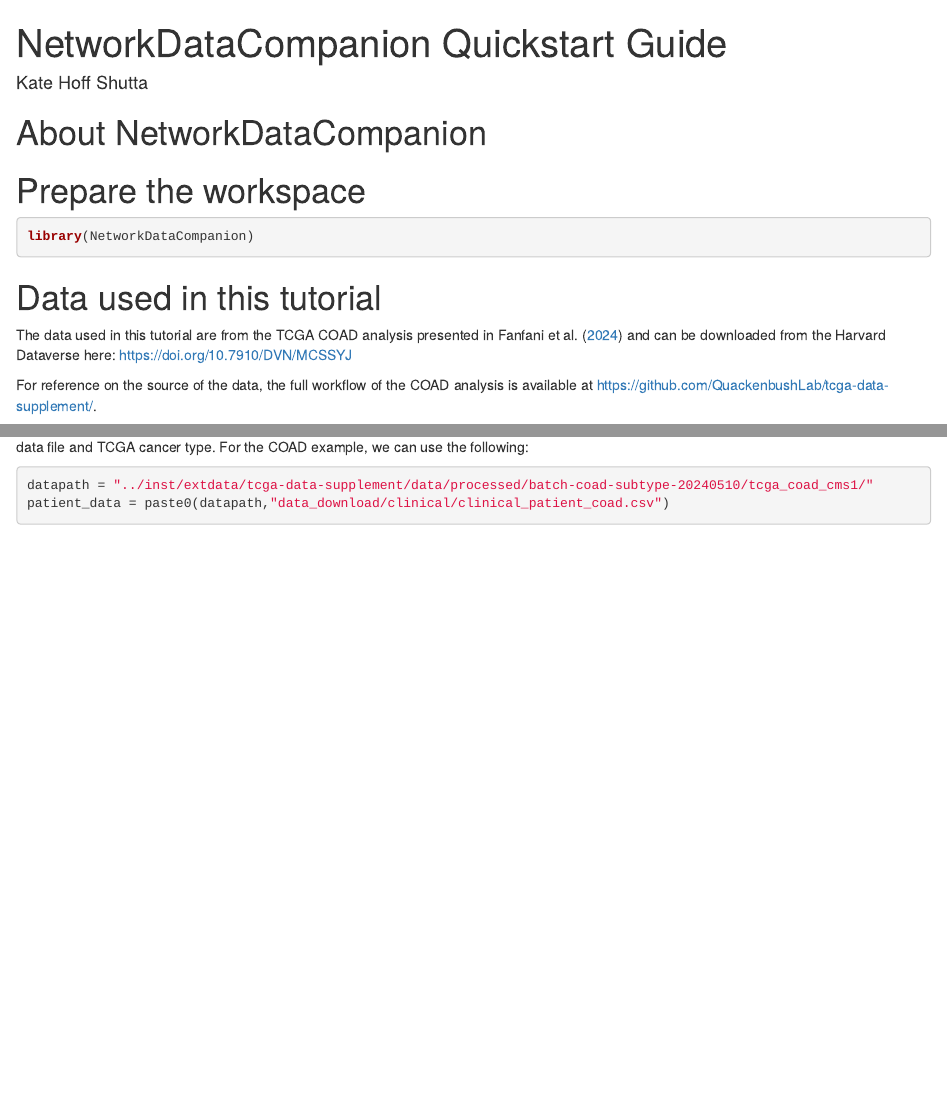
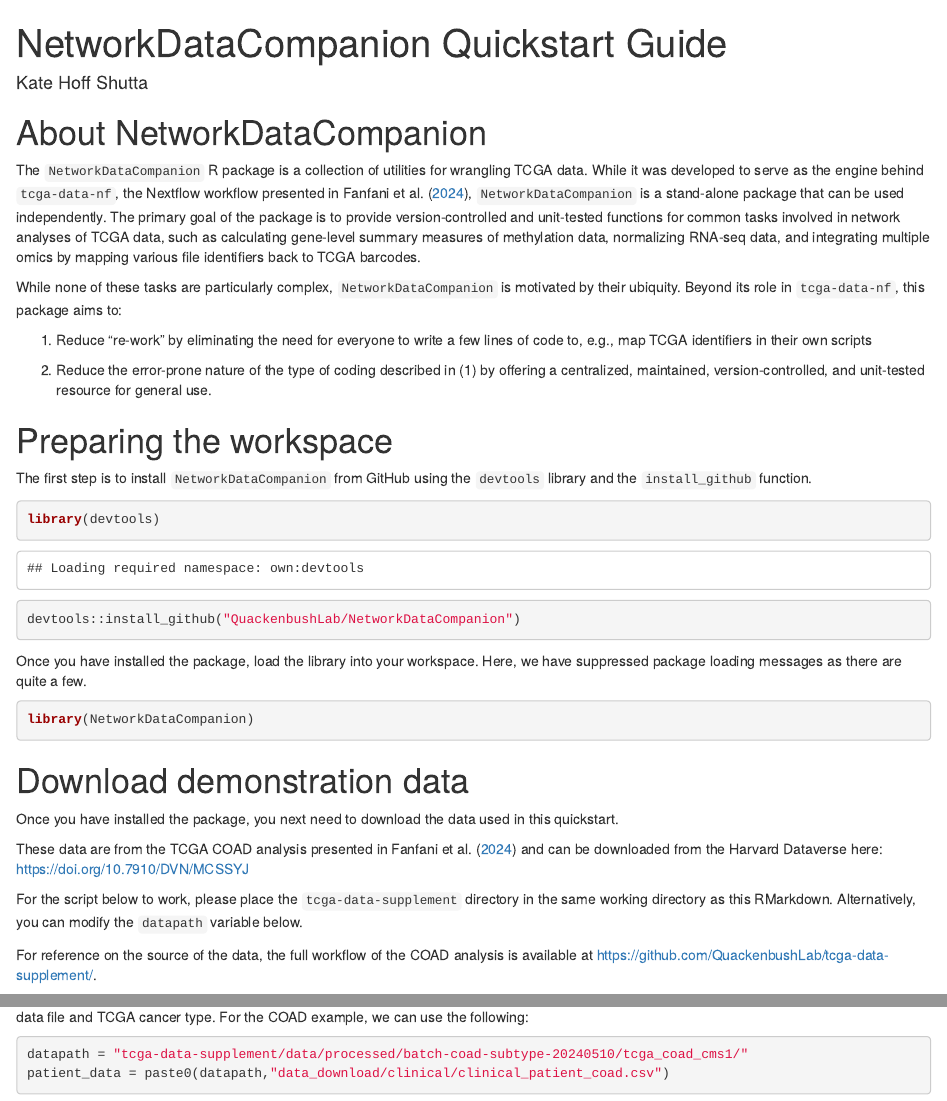
Before and after one commit to QuackenbushLab/NetworkDataCompanion, an R Markdown document (vignettes/demo.Rmd): the page in a window 1100 px wide, from its top, and a second part further down, joined at a grey line. Rendered offline with R 4.5, knitr and Pandoc, with nearby package versions; drawn as R Markdown's standard HTML page in place of the format the file asks for; some code elsewhere in the file could not run offline.

Commit message:
update quickstart

````diff
--- a/vignettes/demo.Rmd
+++ b/vignettes/demo.Rmd
@@ -4,23 +4,43 @@ author: "Kate Hoff Shutta"
 output:
   rmdformats::robobook:
     code_folding: show
-    toc_depth: 3
+    toc_depth: 4
 bibliography: demo.bib
 link-citations: true
 ---
 
 # About NetworkDataCompanion
 
+The `NetworkDataCompanion` R package is a collection of utilities for wrangling TCGA data. While it was developed to serve as the engine behind `tcga-data-nf`, the Nextflow workflow presented in @fanfani2024reproducible, `NetworkDataCompanion` is a stand-alone package that can be used independently. The primary goal of the package is to provide version-controlled and unit-tested functions for common tasks involved in network analyses of TCGA data, such as calculating gene-level summary measures of methylation data, normalizing RNA-seq data, and integrating multiple omics by mapping various file identifiers back to TCGA barcodes.
 
-# Prepare the workspace
+While none of these tasks are particularly complex, `NetworkDataCompanion` is motivated by their ubiquity. Beyond its role in `tcga-data-nf`, this package aims to:
+
+  1. Reduce "re-work" by eliminating the need for everyone to write a few lines of code to, e.g., map TCGA identifiers in their own scripts
+
+  2. Reduce the error-prone nature of the type of coding described in (1) by offering a centralized, maintained, version-controlled, and unit-tested resource for general use.
+
+# Preparing the workspace
+
+The first step is to install `NetworkDataCompanion` from GitHub using the `devtools` library and the `install_github` function.
+
+```{R}
+library(devtools)
+devtools::install_github("QuackenbushLab/NetworkDataCompanion")
+```
+
+Once you have installed the package, load the library into your workspace. Here, we have suppressed package loading messages as there are quite a few.
 
 ```{R, message=F}
 library(NetworkDataCompanion)
 ```
 
-# Data used in this tutorial
+# Download demonstration data
 
-The data used in this tutorial are from the TCGA COAD analysis presented in @fanfani2024reproducible and can be downloaded from the Harvard Dataverse here: https://doi.org/10.7910/DVN/MCSSYJ
+Once you have installed the package, you next need to download the data used in this quickstart.
+
+These data are from the TCGA COAD analysis presented in @fanfani2024reproducible and can be downloaded from the Harvard Dataverse here: https://doi.org/10.7910/DVN/MCSSYJ
+
+For the script below to work, please place the `tcga-data-supplement` directory in the same working directory as this RMarkdown. Alternatively, you can modify the `datapath` variable below.
 
 For reference on the source of the data, the full workflow of the COAD analysis is available at https://github.com/QuackenbushLab/tcga-data-supplement/.
 
@@ -43,7 +63,7 @@ ls(my_friend)
 Of these, `gene_mapping` and `sample_type_mapping` are loaded with the empty constructor. For the other attributes, we must supply a patient data file and TCGA cancer type. For the COAD example, we can use the following:
 
 ```{R}
-datapath = "../inst/extdata/tcga-data-supplement/data/processed/batch-coad-subtype-20240510/tcga_coad_cms1/"
+datapath = "tcga-data-supplement/data/processed/batch-coad-subtype-20240510/tcga_coad_cms1/"
 patient_data = paste0(datapath,"data_download/clinical/clinical_patient_coad.csv")
 ```
 
````
